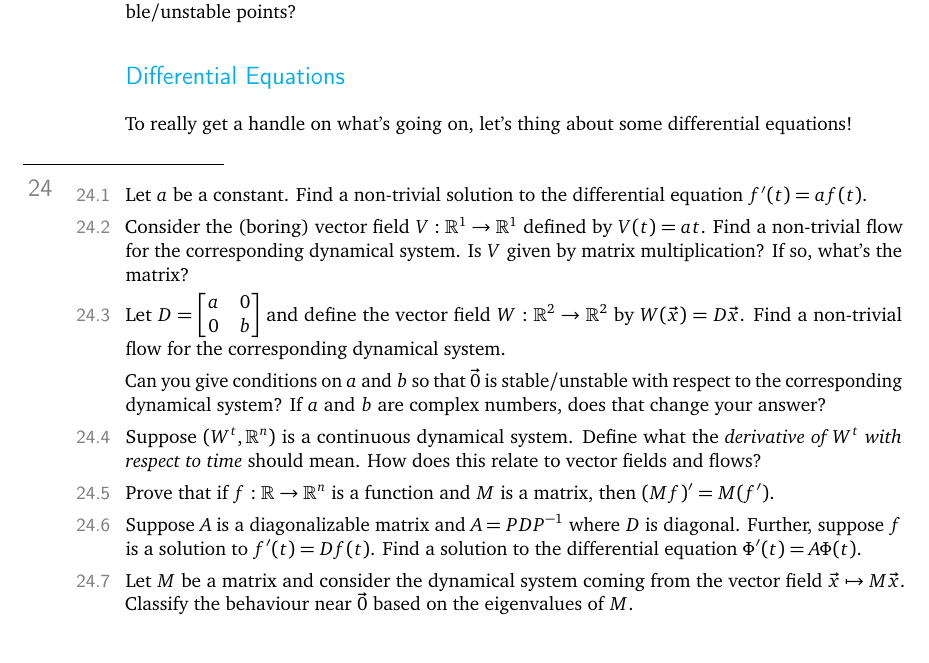
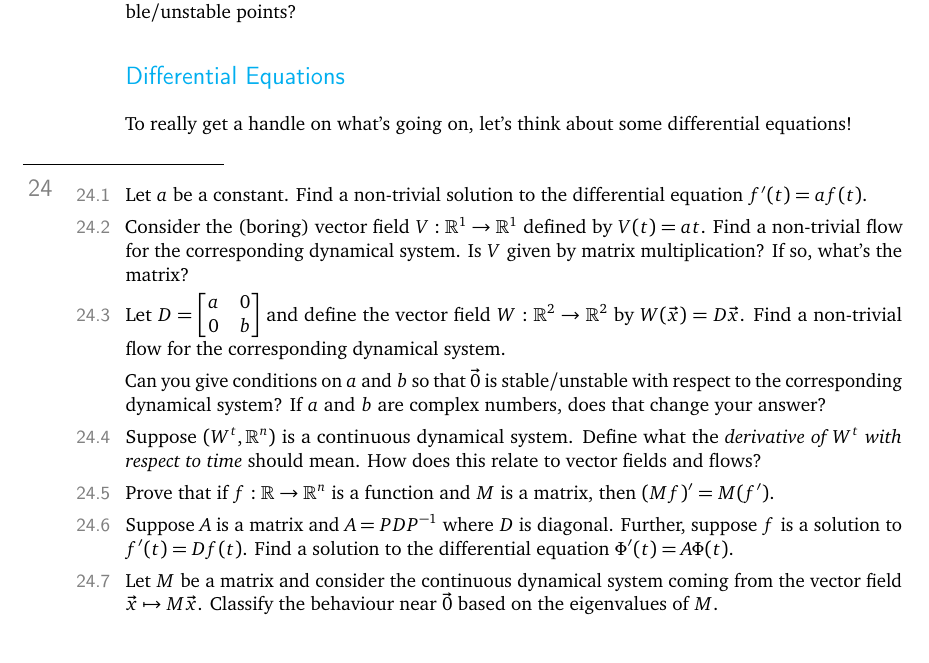
Before and after one commit to siefkenj/2020-MAT-335-webpage, a LaTeX document (notes/dynamics.tex): part of page 17 of 18, cut so that both start at the same text. Compiled offline with pdfLaTeX.

Commit message:
Fixed typo

```diff
--- a/notes/dynamics.tex
+++ b/notes/dynamics.tex
@@ -919,7 +919,7 @@ copyright.
 	\end{parts}
 
 	\subsection*{Differential Equations}
-	To really get a handle on what's going on, let's thing about some differential equations!
+	To really get a handle on what's going on, let's think about some differential equations!
 
 	\question
 	\begin{parts}
@@ -934,10 +934,10 @@ copyright.
 		\item Suppose $(W^t,\R^n)$ is a continuous dynamical system. Define what the \emph{derivative of $W^t$ with respect to
 			time} should mean. How does this relate to vector fields and flows?
 		\item Prove that if $f:\R\to\R^n$ is a function and $M$ is a matrix, then $(Mf)'=M(f')$.
-		\item Suppose $A$ is a diagonalizable matrix and $A=PDP^{-1}$ where $D$ is diagonal. Further,
+		\item Suppose $A$ is a matrix and $A=PDP^{-1}$ where $D$ is diagonal. Further,
 			suppose $f$ is a solution to $f'(t)=Df(t)$. Find a solution to the differential equation
 			$\Phi'(t)=A\Phi(t)$.
-		\item Let $M$ be a matrix and consider the dynamical system coming from the vector field $\vec x\mapsto M\vec x$.
+		\item Let $M$ be a matrix and consider the continuous dynamical system coming from the vector field $\vec x\mapsto M\vec x$.
 			Classify the behaviour near $\vec 0$ based on the eigenvalues of $M$.
 	\end{parts}
 
```
Also changed, not shown: homework/homework2.tex (+1 -1 lines), homework/homework2.pdf, notes/dynamics.pdf.
